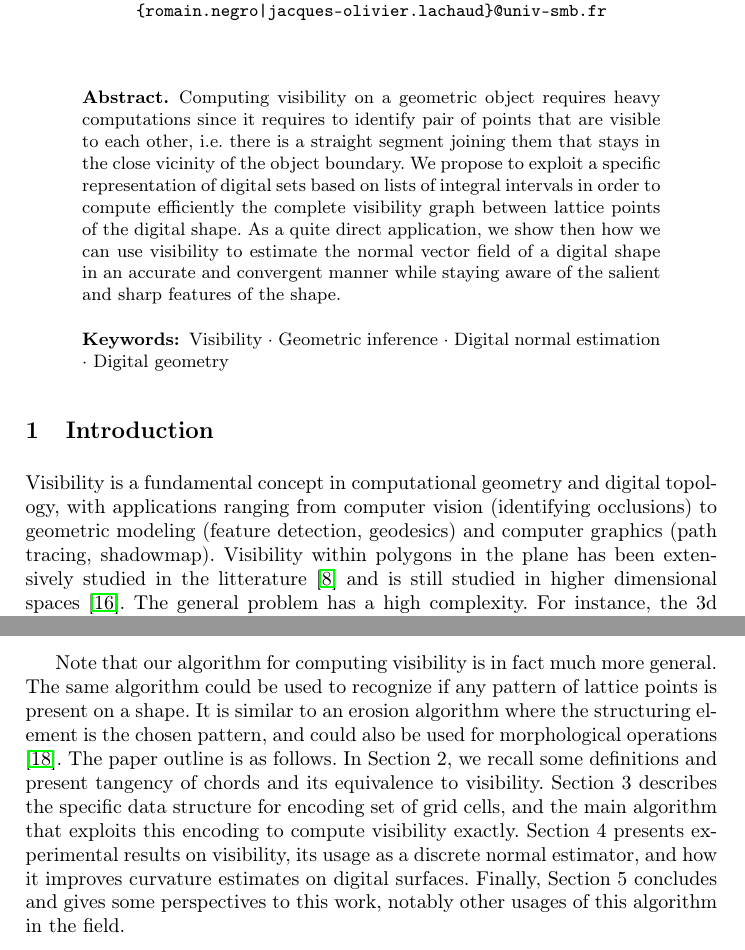
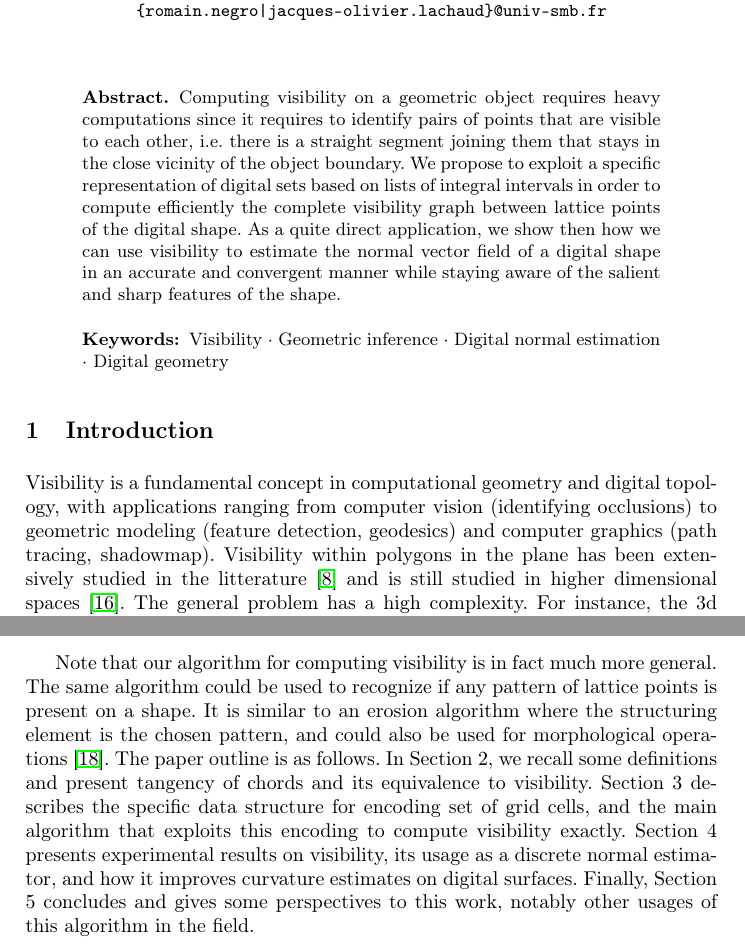
Before and after one commit to romain22222/VisibilityLattices, a LaTeX paper (DGMM2025/paper.tex): two parts of pages 1 and 2 of 9, joined at a grey line, cut so that both start at the same text. Compiled offline with pdfLaTeX.

Commit message:
fixing some typographic issues

```diff
--- a/DGMM2025/paper.tex
+++ b/DGMM2025/paper.tex
@@ -64,8 +64,8 @@
 %
     \begin{abstract}
         Computing visibility on a geometric object requires heavy
-        computations since it requires to identify pair of points that
-        are visible to each other, i.e. there is a straight segment
+        computations since it requires to identify pairs of points that
+        are visible to each other, i.e.\ there is a straight segment
         joining them that stays in the close vicinity of the object
         boundary. We propose to exploit a specific representation of
         digital sets based on lists of integral intervals in order to
@@ -89,7 +89,7 @@
     (identifying occlusions) to geometric modeling (feature detection, geodesics)
     and computer graphics (path tracing, shadowmap). Visibility within
     polygons in the plane has been extensively studied in the
-    litterature \cite{ghosh:2007-book} and is still studied in higher
-    dimensional spaces \cite{orourke:2017-book}. The general problem
+    litterature~\cite{ghosh:2007-book} and is still studied in higher
+    dimensional spaces~\cite{orourke:2017-book}. The general problem
     has a high complexity. For instance, the 3d visibility complex
     between $n$ spheres and occluding spheres has a complexity
@@ -162,17 +160,17 @@
     more general. The same algorithm could be used to recognize if any
     pattern of lattice points is present on a shape. It is similar to
     an erosion algorithm where the structuring element is the chosen
-    pattern, and could also be used for morphological operations
-    \cite{soille1999morphological}.  The paper outline is as
-    follows. In Section~2, we recall some definitions and present
-    tangency of chords and its equivalence to visibility.  Section~3
-    describes the specific data structure for encoding set of grid
-    cells, and the main algorithm that exploits this encoding to
-    compute visibility exactly.  Section~4 presents experimental
-    results on visibility, its usage as a discrete normal estimator,
-    and how it improves curvature estimates on digital surfaces.
-    Finally, Section 5 concludes and gives some perspectives to this
-    work, notably other usages of this algorithm in the field.
+    pattern, and could also be used for morphological operations~\cite{soille1999morphological}.
+    The paper outline is as follows. In Section~2, we recall some
+    definitions and present tangency of chords and its equivalence
+    to visibility. Section~3 describes the specific data structure
+    for encoding set of grid cells, and the main algorithm that
+    exploits this encoding to compute visibility exactly. Section~4
+    presents experimental results on visibility, its usage as a
+    discrete normal estimator, and how it improves curvature estimates
+    on digital surfaces. Finally, Section 5 concludes and gives some
+    perspectives to this work, notably other usages of this algorithm
+    in the field.
 
 %    \deleted[id=JO]{
 %    Visibility is a fundamental concept in computational geometry and digital topology, with applications ranging from computer vision to geometric modeling and computer graphics.
```
Also changed, not shown: DGMM2025/paper.tex (30 more changed lines).
